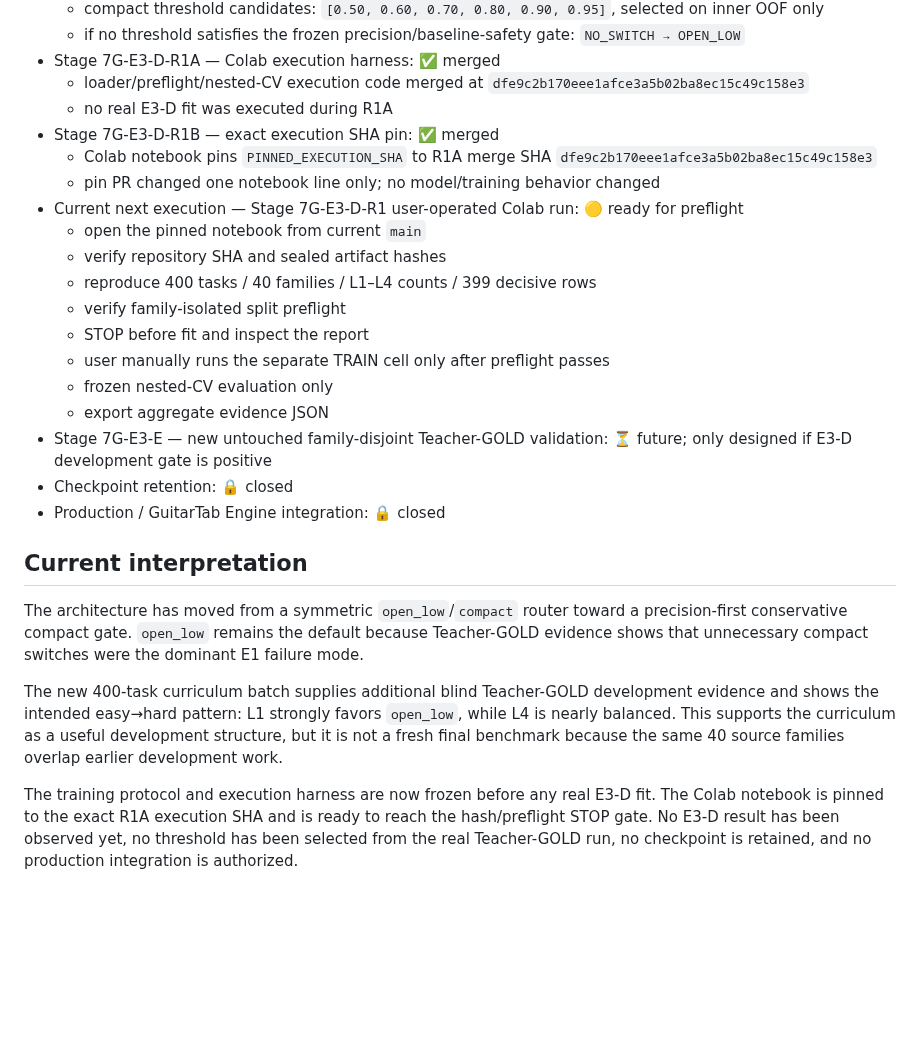
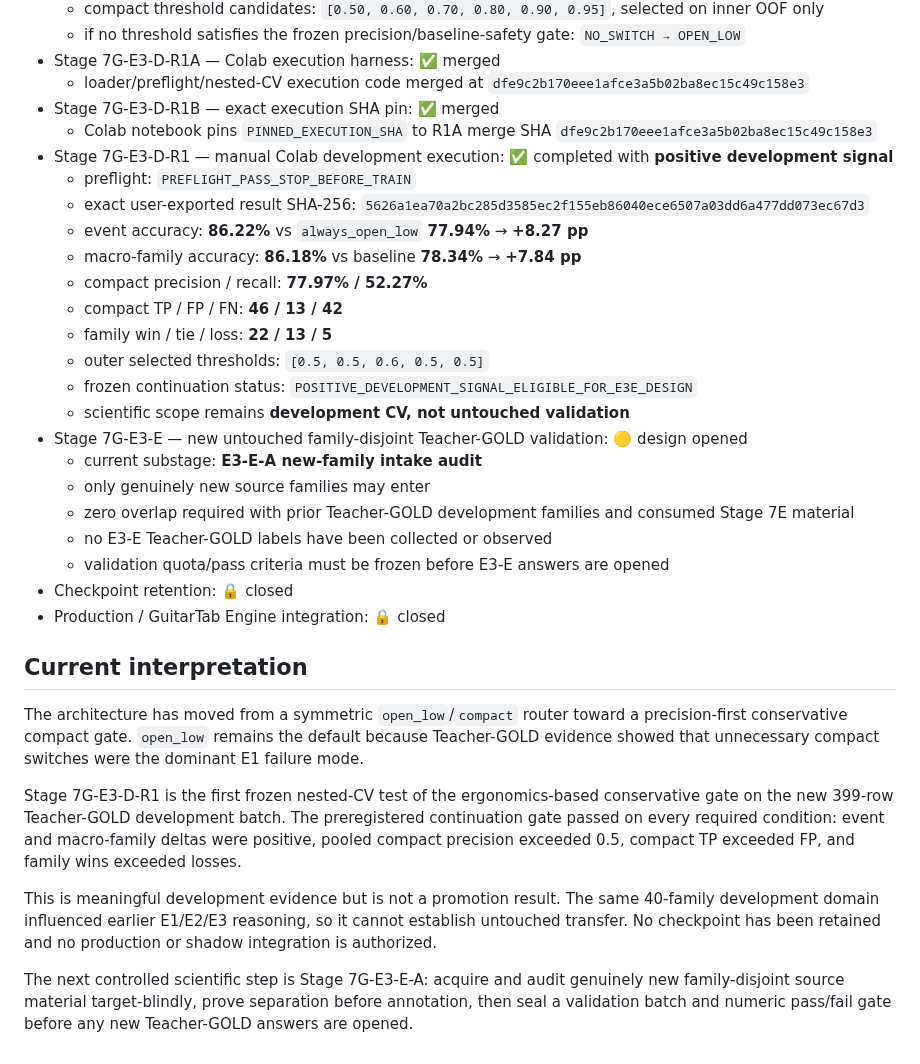
Before and after one commit to khfy7wpr5p-maker/st-guitar-fingering-training, a Markdown page: STATUS.md, the part around the change. Drawn GitHub-style; blank space fills up the shorter version.

Commit message:
Update status after positive E3-D-R1 run

```diff
--- a/STATUS.md
+++ b/STATUS.md
@@ -49,27 +49,34 @@
   - if no threshold satisfies the frozen precision/baseline-safety gate: `NO_SWITCH → OPEN_LOW`
 - Stage 7G-E3-D-R1A — Colab execution harness: ✅ merged
   - loader/preflight/nested-CV execution code merged at `dfe9c2b170eee1afce3a5b02ba8ec15c49c158e3`
-  - no real E3-D fit was executed during R1A
 - Stage 7G-E3-D-R1B — exact execution SHA pin: ✅ merged
   - Colab notebook pins `PINNED_EXECUTION_SHA` to R1A merge SHA `dfe9c2b170eee1afce3a5b02ba8ec15c49c158e3`
-  - pin PR changed one notebook line only; no model/training behavior changed
-- Current next execution — Stage 7G-E3-D-R1 user-operated Colab run: 🟡 ready for preflight
-  - open the pinned notebook from current `main`
-  - verify repository SHA and sealed artifact hashes
-  - reproduce 400 tasks / 40 families / L1–L4 counts / 399 decisive rows
-  - verify family-isolated split preflight
-  - STOP before fit and inspect the report
-  - user manually runs the separate TRAIN cell only after preflight passes
-  - frozen nested-CV evaluation only
-  - export aggregate evidence JSON
-- Stage 7G-E3-E — new untouched family-disjoint Teacher-GOLD validation: ⏳ future; only designed if E3-D development gate is positive
+- Stage 7G-E3-D-R1 — manual Colab development execution: ✅ completed with **positive development signal**
+  - preflight: `PREFLIGHT_PASS_STOP_BEFORE_TRAIN`
+  - exact user-exported result SHA-256: `5626a1ea70a2bc285d3585ec2f155eb86040ece6507a03dd6a477dd073ec67d3`
+  - event accuracy: **86.22%** vs `always_open_low` **77.94%** → **+8.27 pp**
+  - macro-family accuracy: **86.18%** vs baseline **78.34%** → **+7.84 pp**
+  - compact precision / recall: **77.97% / 52.27%**
+  - compact TP / FP / FN: **46 / 13 / 42**
+  - family win / tie / loss: **22 / 13 / 5**
+  - outer selected thresholds: `[0.5, 0.5, 0.6, 0.5, 0.5]`
+  - frozen continuation status: `POSITIVE_DEVELOPMENT_SIGNAL_ELIGIBLE_FOR_E3E_DESIGN`
+  - scientific scope remains **development CV, not untouched validation**
+- Stage 7G-E3-E — new untouched family-disjoint Teacher-GOLD validation: 🟡 design opened
+  - current substage: **E3-E-A new-family intake audit**
+  - only genuinely new source families may enter
+  - zero overlap required with prior Teacher-GOLD development families and consumed Stage 7E material
+  - no E3-E Teacher-GOLD labels have been collected or observed
+  - validation quota/pass criteria must be frozen before E3-E answers are opened
 - Checkpoint retention: 🔒 closed
 - Production / GuitarTab Engine integration: 🔒 closed
 
 ## Current interpretation
 
-The architecture has moved from a symmetric `open_low`/`compact` router toward a precision-first conservative compact gate. `open_low` remains the default because Teacher-GOLD evidence shows that unnecessary compact switches were the dominant E1 failure mode.
+The architecture has moved from a symmetric `open_low`/`compact` router toward a precision-first conservative compact gate. `open_low` remains the default because Teacher-GOLD evidence showed that unnecessary compact switches were the dominant E1 failure mode.
 
-The new 400-task curriculum batch supplies additional blind Teacher-GOLD development evidence and shows the intended easy→hard pattern: L1 strongly favors `open_low`, while L4 is nearly balanced. This supports the curriculum as a useful development structure, but it is not a fresh final benchmark because the same 40 source families overlap earlier development work.
+Stage 7G-E3-D-R1 is the first frozen nested-CV test of the ergonomics-based conservative gate on the new 399-row Teacher-GOLD development batch. The preregistered continuation gate passed on every required condition: event and macro-family deltas were positive, pooled compact precision exceeded 0.5, compact TP exceeded FP, and family wins exceeded losses.
 
-The training protocol and execution harness are now frozen before any real E3-D fit. The Colab notebook is pinned to the exact R1A execution SHA and is ready to reach the hash/preflight STOP gate. No E3-D result has been observed yet, no threshold has been selected from the real Teacher-GOLD run, no checkpoint is retained, and no production integration is authorized.
+This is meaningful development evidence but is not a promotion result. The same 40-family development domain influenced earlier E1/E2/E3 reasoning, so it cannot establish untouched transfer. No checkpoint has been retained and no production or shadow integration is authorized.
+
+The next controlled scientific step is Stage 7G-E3-E-A: acquire and audit genuinely new family-disjoint source material target-blindly, prove separation before annotation, then seal a validation batch and numeric pass/fail gate before any new Teacher-GOLD answers are opened.
```
